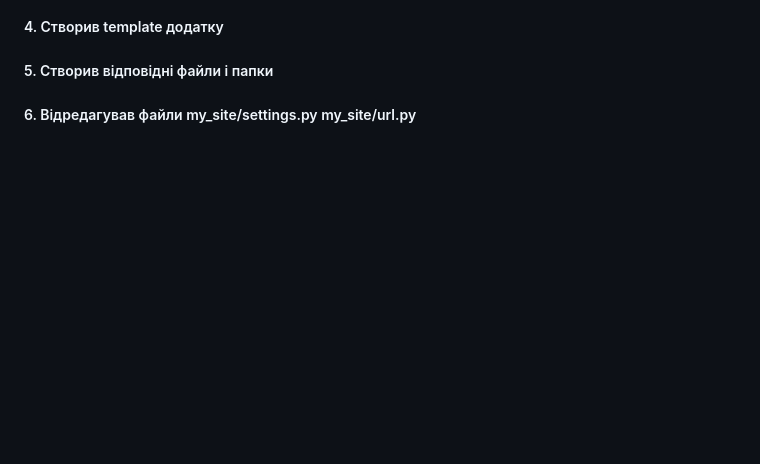
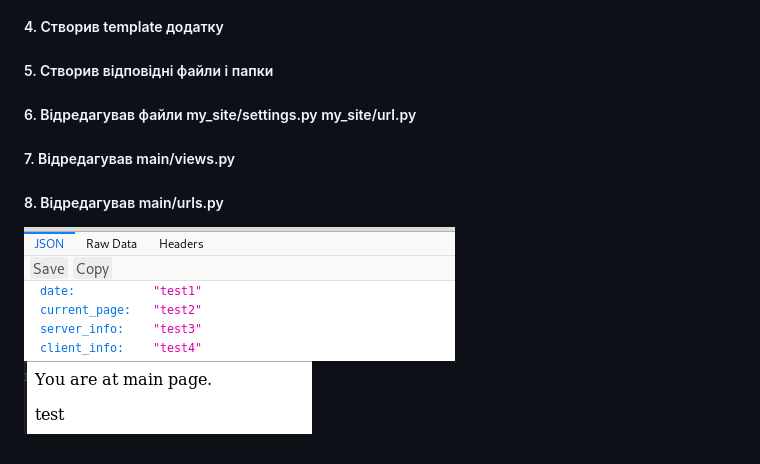
Before and after one commit to tarasshynkler/firstrepos, a Markdown page: Lab_3/README.md, the part around the change. GitHub-like rendering; pictures changed too: Lab_3/screenshot/screenshot4.png (added), Lab_3/screenshot/screenshot5.png (added); blank space fills up the shorter version.

```diff
--- a/Lab_3/README.md
+++ b/Lab_3/README.md
@@ -7,3 +7,6 @@
 ##### 4. Створив template додатку
 ##### 5. Створив відповідні файли і папки
 ##### 6. Відредагував файли my_site/settings.py my_site/url.py
+##### 7. Відредагував main/views.py
+##### 8. Відредагував main/urls.py
+![Screenshot](./screenshot/screenshot4.png)![Screenshot](./screenshot/screenshot5.png)
```
Also changed, not shown: 4 other files.
